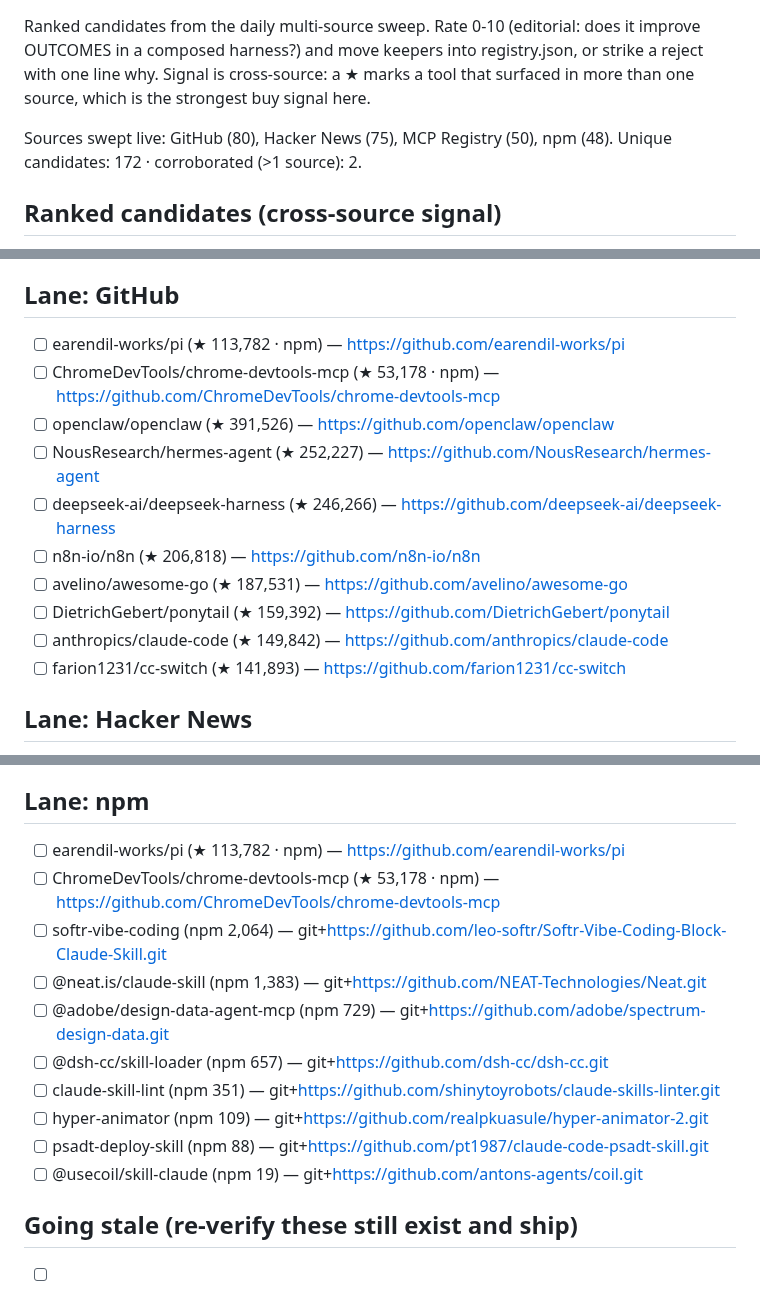
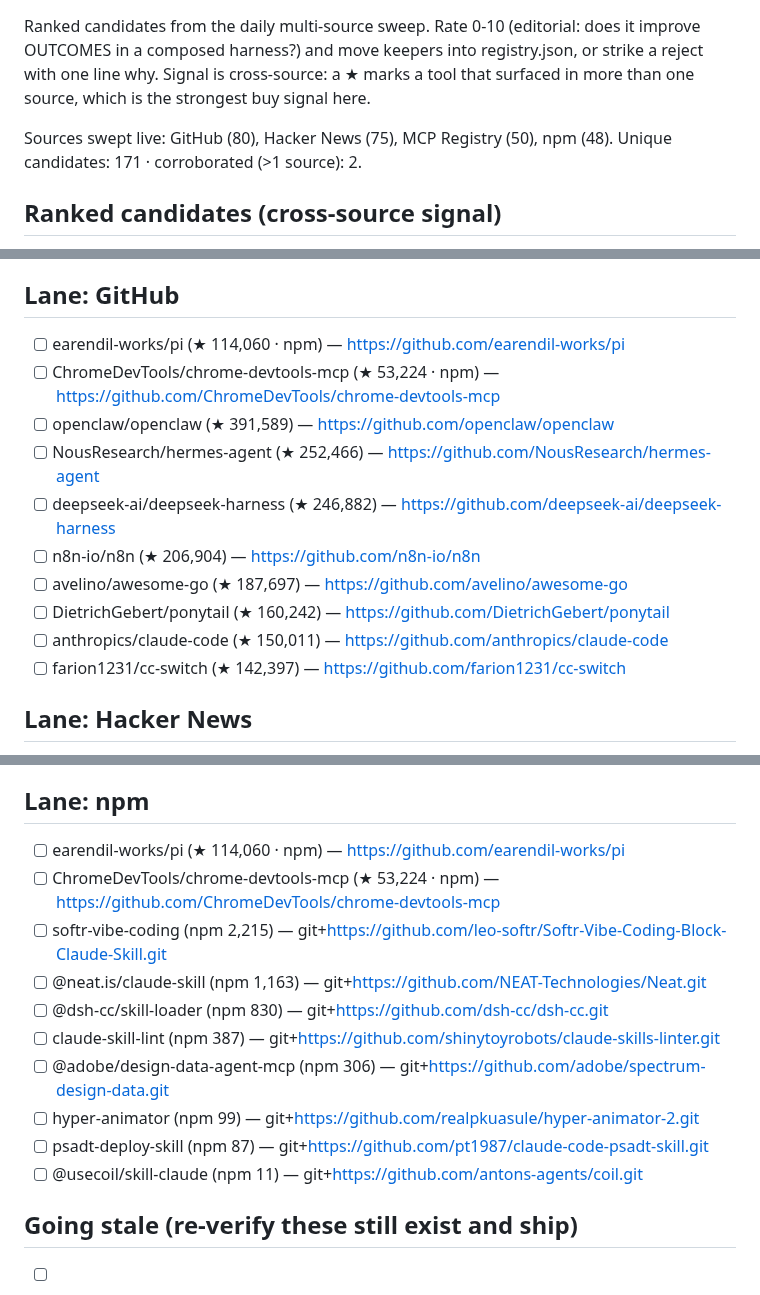
Before and after one commit to prajval-kesireddy/meta-harness, a Markdown page: metaharness/registry/INBOX.md, 3 parts joined by grey strips. Drawn GitHub-style.

```diff
--- a/metaharness/registry/INBOX.md
+++ b/metaharness/registry/INBOX.md
@@ -3,7 +3,7 @@
 Ranked candidates from the daily multi-source sweep. Rate 0-10 (editorial: does it improve OUTCOMES in a composed harness?) and move keepers into registry.json, or strike a reject with one line why. Signal is cross-source: a ★ marks a tool that surfaced in more than one source, which is the strongest buy signal here.
 
 Sources swept live: GitHub (80), Hacker News (75), MCP Registry (50), npm (48).
-Unique candidates: 172 · corroborated (>1 source): 2.
+Unique candidates: 171 · corroborated (>1 source): 2.
 
 ## Ranked candidates (cross-source signal)
 
@@ -40,15 +40,15 @@ Unique candidates: 172 · corroborated (>1 source): 2.
 
 ## Lane: GitHub
-- [ ] earendil-works/pi (★ 113,782 · npm) — https://github.com/earendil-works/pi
-- [ ] ChromeDevTools/chrome-devtools-mcp (★ 53,178 · npm) — https://github.com/ChromeDevTools/chrome-devtools-mcp
-- [ ] openclaw/openclaw (★ 391,526) — https://github.com/openclaw/openclaw
-- [ ] NousResearch/hermes-agent (★ 252,227) — https://github.com/NousResearch/hermes-agent
-- [ ] deepseek-ai/deepseek-harness (★ 246,266) — https://github.com/deepseek-ai/deepseek-harness
-- [ ] n8n-io/n8n (★ 206,818) — https://github.com/n8n-io/n8n
-- [ ] avelino/awesome-go (★ 187,531) — https://github.com/avelino/awesome-go
-- [ ] DietrichGebert/ponytail (★ 159,392) — https://github.com/DietrichGebert/ponytail
-- [ ] anthropics/claude-code (★ 149,842) — https://github.com/anthropics/claude-code
-- [ ] farion1231/cc-switch (★ 141,893) — https://github.com/farion1231/cc-switch
+- [ ] earendil-works/pi (★ 114,060 · npm) — https://github.com/earendil-works/pi
+- [ ] ChromeDevTools/chrome-devtools-mcp (★ 53,224 · npm) — https://github.com/ChromeDevTools/chrome-devtools-mcp
+- [ ] openclaw/openclaw (★ 391,589) — https://github.com/openclaw/openclaw
+- [ ] NousResearch/hermes-agent (★ 252,466) — https://github.com/NousResearch/hermes-agent
+- [ ] deepseek-ai/deepseek-harness (★ 246,882) — https://github.com/deepseek-ai/deepseek-harness
+- [ ] n8n-io/n8n (★ 206,904) — https://github.com/n8n-io/n8n
+- [ ] avelino/awesome-go (★ 187,697) — https://github.com/avelino/awesome-go
+- [ ] DietrichGebert/ponytail (★ 160,242) — https://github.com/DietrichGebert/ponytail
+- [ ] anthropics/claude-code (★ 150,011) — https://github.com/anthropics/claude-code
+- [ ] farion1231/cc-switch (★ 142,397) — https://github.com/farion1231/cc-switch
 
 ## Lane: Hacker News
 - [ ] DeepClaude – Claude Code agent loop with DeepSeek V4 Pro (HN 678) — https://github.com/aattaran/deepclaude
@@ -75,16 +75,16 @@ Unique candidates: 172 · corroborated (>1 source): 2.
 - [ ] ai.abmeter/abmeter (new) — https://github.com/abmeter/abmeter
 
 ## Lane: npm
-- [ ] earendil-works/pi (★ 113,782 · npm) — https://github.com/earendil-works/pi
-- [ ] ChromeDevTools/chrome-devtools-mcp (★ 53,178 · npm) — https://github.com/ChromeDevTools/chrome-devtools-mcp
-- [ ] softr-vibe-coding (npm 2,064) — git+https://github.com/leo-softr/Softr-Vibe-Coding-Block-Claude-Skill.git
-- [ ] @neat.is/claude-skill (npm 1,383) — git+https://github.com/NEAT-Technologies/Neat.git
-- [ ] @adobe/design-data-agent-mcp (npm 729) — git+https://github.com/adobe/spectrum-design-data.git
-- [ ] @dsh-cc/skill-loader (npm 657) — git+https://github.com/dsh-cc/dsh-cc.git
-- [ ] claude-skill-lint (npm 351) — git+https://github.com/shinytoyrobots/claude-skills-linter.git
-- [ ] hyper-animator (npm 109) — git+https://github.com/realpkuasule/hyper-animator-2.git
-- [ ] psadt-deploy-skill (npm 88) — git+https://github.com/pt1987/claude-code-psadt-skill.git
-- [ ] @usecoil/skill-claude (npm 19) — git+https://github.com/antons-agents/coil.git
+- [ ] earendil-works/pi (★ 114,060 · npm) — https://github.com/earendil-works/pi
+- [ ] ChromeDevTools/chrome-devtools-mcp (★ 53,224 · npm) — https://github.com/ChromeDevTools/chrome-devtools-mcp
+- [ ] softr-vibe-coding (npm 2,215) — git+https://github.com/leo-softr/Softr-Vibe-Coding-Block-Claude-Skill.git
+- [ ] @neat.is/claude-skill (npm 1,163) — git+https://github.com/NEAT-Technologies/Neat.git
+- [ ] @dsh-cc/skill-loader (npm 830) — git+https://github.com/dsh-cc/dsh-cc.git
+- [ ] claude-skill-lint (npm 387) — git+https://github.com/shinytoyrobots/claude-skills-linter.git
+- [ ] @adobe/design-data-agent-mcp (npm 306) — git+https://github.com/adobe/spectrum-design-data.git
+- [ ] hyper-animator (npm 99) — git+https://github.com/realpkuasule/hyper-animator-2.git
+- [ ] psadt-deploy-skill (npm 87) — git+https://github.com/pt1987/claude-code-psadt-skill.git
+- [ ] @usecoil/skill-claude (npm 11) — git+https://github.com/antons-agents/coil.git
 
 ## Going stale (re-verify these still exist and ship)
 - [ ] anthropics/skills: frontend-design (last verified 2026-08-13)
```
Also changed, not shown: other parts of metaharness/registry/INBOX.md (+31 -31 lines).
